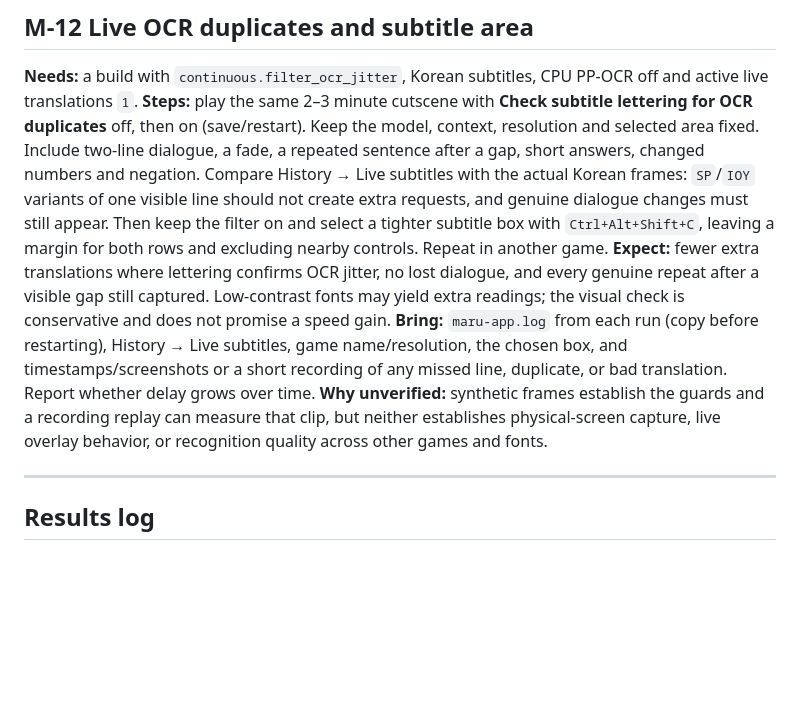
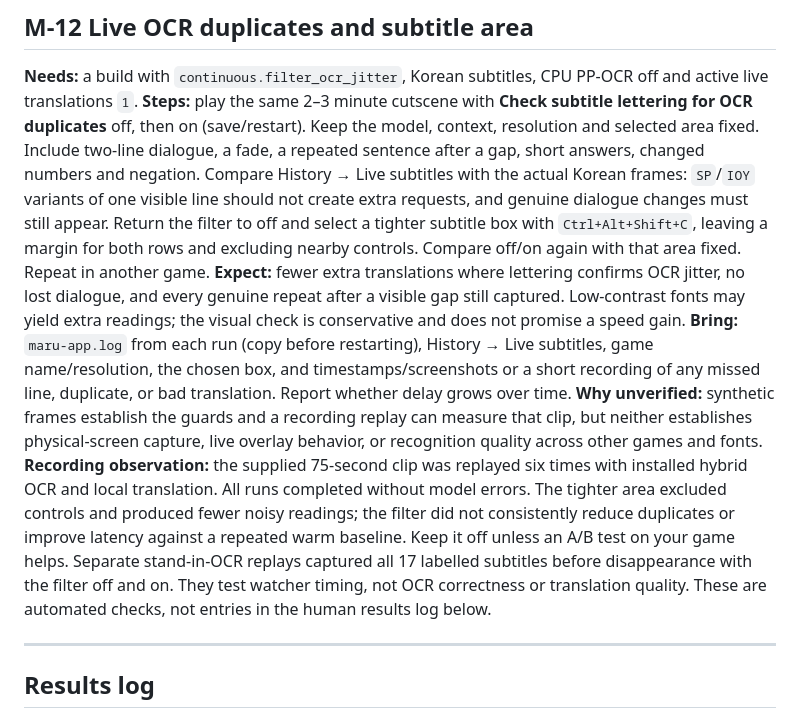
Before and after one commit to myussu/koreanOCR, a Markdown page: docs/MANUAL_TESTS.md, the part around the change. Drawn GitHub-style; blank space fills up the shorter version.

```diff
--- a/docs/MANUAL_TESTS.md
+++ b/docs/MANUAL_TESTS.md
@@ -167,14 +167,20 @@ timings on that video, but neither exercises physical-screen capture, the overla
 **Steps:** play the same 2–3 minute cutscene with **Check subtitle lettering for OCR duplicates** off, then on (save/restart).
 Keep the model, context, resolution and selected area fixed. Include two-line dialogue, a fade, a repeated sentence after a gap,
 short answers, changed numbers and negation. Compare History → Live subtitles with the actual Korean frames: `SP`/`IOY` variants of
-one visible line should not create extra requests, and genuine dialogue changes must still appear. Then keep the filter on and select
-a tighter subtitle box with `Ctrl+Alt+Shift+C`, leaving a margin for both rows and excluding nearby controls. Repeat in another game.
+one visible line should not create extra requests, and genuine dialogue changes must still appear. Return the filter to off and select
+a tighter subtitle box with `Ctrl+Alt+Shift+C`, leaving a margin for both rows and excluding nearby controls. Compare off/on again
+with that area fixed. Repeat in another game.
 **Expect:** fewer extra translations where lettering confirms OCR jitter, no lost dialogue, and every genuine repeat after a visible
 gap still captured. Low-contrast fonts may yield extra readings; the visual check is conservative and does not promise a speed gain.
 **Bring:** `maru-app.log` from each run (copy before restarting), History → Live subtitles, game name/resolution, the chosen box,
 and timestamps/screenshots or a short recording of any missed line, duplicate, or bad translation. Report whether delay grows over time.
 **Why unverified:** synthetic frames establish the guards and a recording replay can measure that clip, but neither establishes
 physical-screen capture, live overlay behavior, or recognition quality across other games and fonts.
+**Recording observation:** the supplied 75-second clip was replayed six times with installed hybrid OCR and local translation.
+All runs completed without model errors. The tighter area excluded controls and produced fewer noisy readings; the filter did not
+consistently reduce duplicates or improve latency against a repeated warm baseline. Keep it off unless an A/B test on your game helps.
+Separate stand-in-OCR replays captured all 17 labelled subtitles before disappearance with the filter off and on. They test watcher
+timing, not OCR correctness or translation quality. These are automated checks, not entries in the human results log below.
 
 ---
 
```
Also changed, not shown: README.md (+5 -3 lines).
